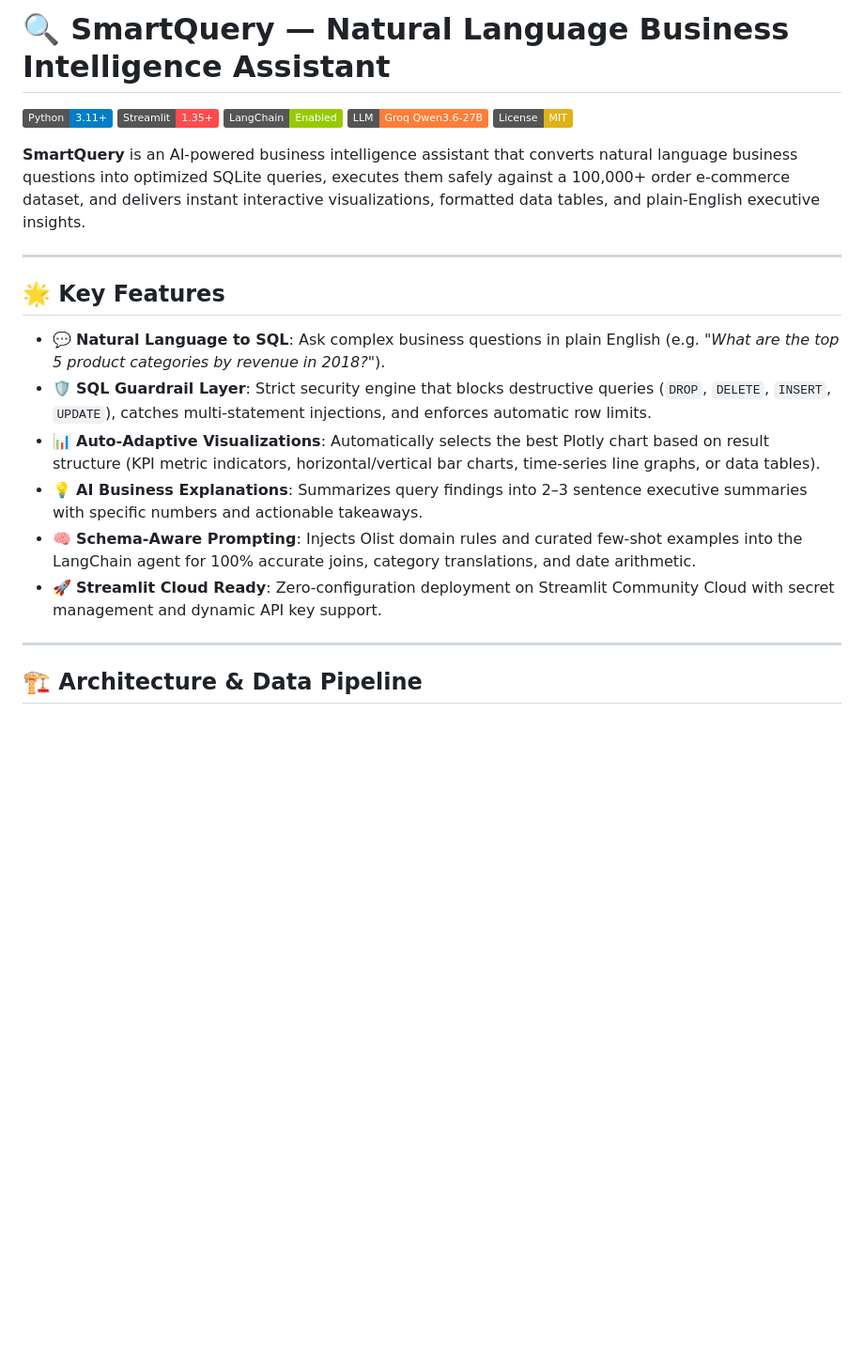
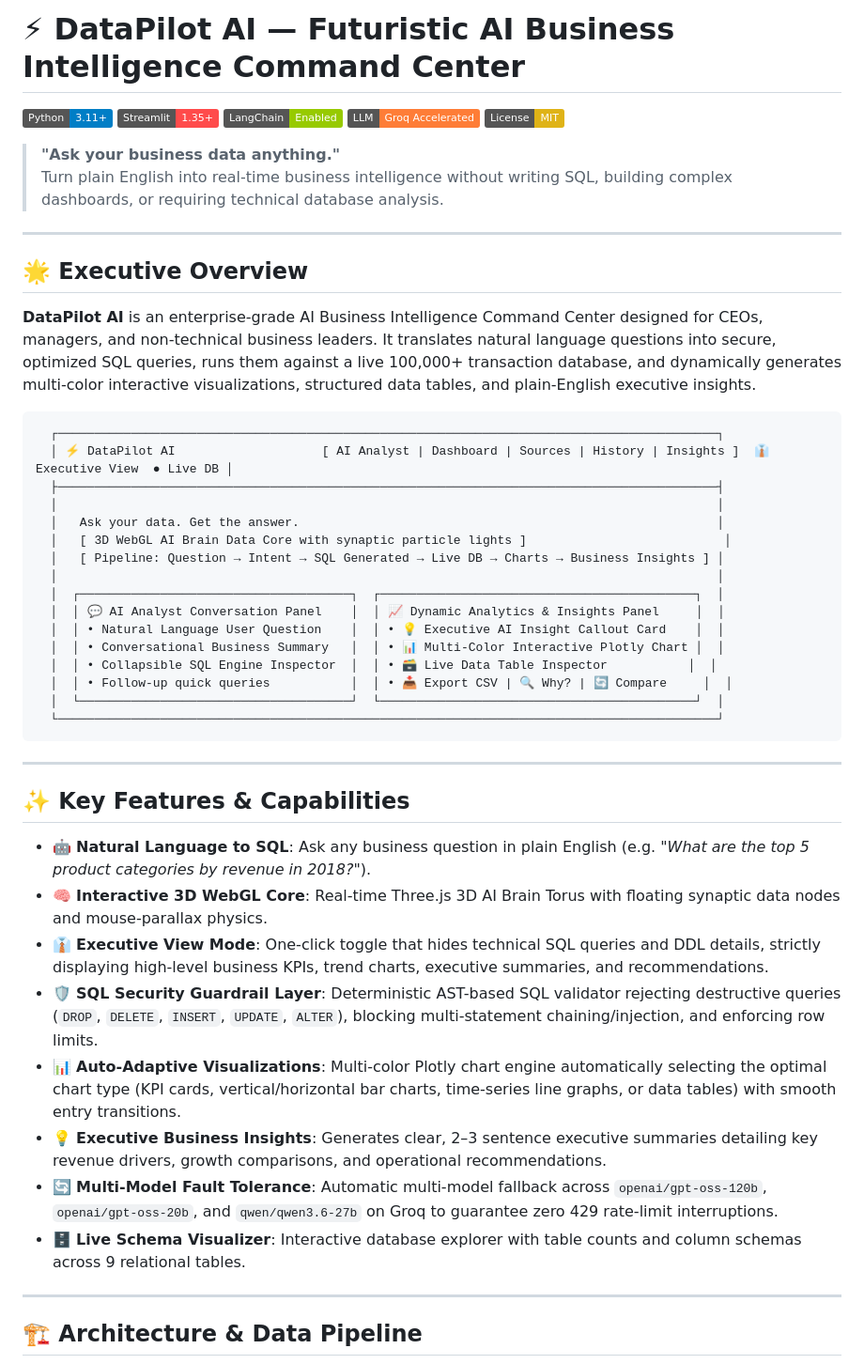
Before and after one commit to aliibtisam1001/Datapilot-AI, a Markdown page: README.md, the part around one of its changes. Shown at 94% size. Rendered like a GitHub page; badges without logos; blank space fills up the shorter version.

````diff
--- a/README.md
+++ b/README.md
@@ -1,23 +1,51 @@
-# 🔍 SmartQuery — Natural Language Business Intelligence Assistant
+# ⚡ DataPilot AI — Futuristic AI Business Intelligence Command Center
 
 [![Python 3.11+](https://img.shields.io/badge/Python-3.11+-blue.svg)](https://www.python.org/)
 [![Streamlit](https://img.shields.io/badge/Streamlit-1.35+-FF4B4B.svg)](https://streamlit.io/)
 [![LangChain](https://img.shields.io/badge/LangChain-Enabled-green.svg)](https://python.langchain.com/)
-[![Groq](https://img.shields.io/badge/LLM-Groq%20Qwen3.6--27B-orange.svg)](https://groq.com/)
+[![Groq](https://img.shields.io/badge/LLM-Groq%20Accelerated-orange.svg)](https://groq.com/)
 [![License: MIT](https://img.shields.io/badge/License-MIT-yellow.svg)](LICENSE)
 
-**SmartQuery** is an AI-powered business intelligence assistant that converts natural language business questions into optimized SQLite queries, executes them safely against a 100,000+ order e-commerce dataset, and delivers instant interactive visualizations, formatted data tables, and plain-English executive insights.
+> **"Ask your business data anything."**
+> Turn plain English into real-time business intelligence without writing SQL, building complex dashboards, or requiring technical database analysis.
 
 ---
 
-## 🌟 Key Features
+## 🌟 Executive Overview
 
-- 💬 **Natural Language to SQL**: Ask complex business questions in plain English (e.g. *"What are the top 5 product categories by revenue in 2018?"*).
-- 🛡️ **SQL Guardrail Layer**: Strict security engine that blocks destructive queries (`DROP`, `DELETE`, `INSERT`, `UPDATE`), catches multi-statement injections, and enforces automatic row limits.
-- 📊 **Auto-Adaptive Visualizations**: Automatically selects the best Plotly chart based on result structure (KPI metric indicators, horizontal/vertical bar charts, time-series line graphs, or data tables).
-- 💡 **AI Business Explanations**: Summarizes query findings into 2–3 sentence executive summaries with specific numbers and actionable takeaways.
-- 🧠 **Schema-Aware Prompting**: Injects Olist domain rules and curated few-shot examples into the LangChain agent for 100% accurate joins, category translations, and date arithmetic.
-- 🚀 **Streamlit Cloud Ready**: Zero-configuration deployment on Streamlit Community Cloud with secret management and dynamic API key support.
+**DataPilot AI** is an enterprise-grade AI Business Intelligence Command Center designed for CEOs, managers, and non-technical business leaders. It translates natural language questions into secure, optimized SQL queries, runs them against a live 100,000+ transaction database, and dynamically generates multi-color interactive visualizations, structured data tables, and plain-English executive insights.
+
+```
+  ┌──────────────────────────────────────────────────────────────────────────────────────────┐
+  │ ⚡ DataPilot AI                    [ AI Analyst | Dashboard | Sources | History | Insights ]  👔 Executive View  ● Live DB │
+  ├──────────────────────────────────────────────────────────────────────────────────────────┤
+  │                                                                                          │
+  │   Ask your data. Get the answer.                                                         │
+  │   [ 3D WebGL AI Brain Data Core with synaptic particle lights ]                           │
+  │   [ Pipeline: Question → Intent → SQL Generated → Live DB → Charts → Business Insights ] │
+  │                                                                                          │
+  │  ┌─────────────────────────────────────┐  ┌───────────────────────────────────────────┐  │
+  │  │ 💬 AI Analyst Conversation Panel    │  │ 📈 Dynamic Analytics & Insights Panel     │  │
+  │  │ • Natural Language User Question    │  │ • 💡 Executive AI Insight Callout Card    │  │
+  │  │ • Conversational Business Summary   │  │ • 📊 Multi-Color Interactive Plotly Chart │  │
+  │  │ • Collapsible SQL Engine Inspector  │  │ • 🗃️ Live Data Table Inspector           │  │
+  │  │ • Follow-up quick queries           │  │ • 📥 Export CSV | 🔍 Why? | 🔄 Compare     │  │
+  │  └─────────────────────────────────────┘  └───────────────────────────────────────────┘  │
+  └──────────────────────────────────────────────────────────────────────────────────────────┘
+```
+
+---
+
+## ✨ Key Features & Capabilities
+
+- 🤖 **Natural Language to SQL**: Ask any business question in plain English (e.g. *"What are the top 5 product categories by revenue in 2018?"*).
+- 🧠 **Interactive 3D WebGL Core**: Real-time Three.js 3D AI Brain Torus with floating synaptic data nodes and mouse-parallax physics.
+- 👔 **Executive View Mode**: One-click toggle that hides technical SQL queries and DDL details, strictly displaying high-level business KPIs, trend charts, executive summaries, and recommendations.
+- 🛡️ **SQL Security Guardrail Layer**: Deterministic AST-based SQL validator rejecting destructive queries (`DROP`, `DELETE`, `INSERT`, `UPDATE`, `ALTER`), blocking multi-statement chaining/injection, and enforcing row limits.
+- 📊 **Auto-Adaptive Visualizations**: Multi-color Plotly chart engine automatically selecting the optimal chart type (KPI cards, vertical/horizontal bar charts, time-series line graphs, or data tables) with smooth entry transitions.
+- 💡 **Executive Business Insights**: Generates clear, 2–3 sentence executive summaries detailing key revenue drivers, growth comparisons, and operational recommendations.
+- 🔄 **Multi-Model Fault Tolerance**: Automatic multi-model fallback across `openai/gpt-oss-120b`, `openai/gpt-oss-20b`, and `qwen/qwen3.6-27b` on Groq to guarantee zero 429 rate-limit interruptions.
+- 🗄️ **Live Schema Visualizer**: Interactive database explorer with table counts and column schemas across 9 relational tables.
 
 ---
 
````
Also changed, not shown: other parts of README.md (+65 -64 lines).
